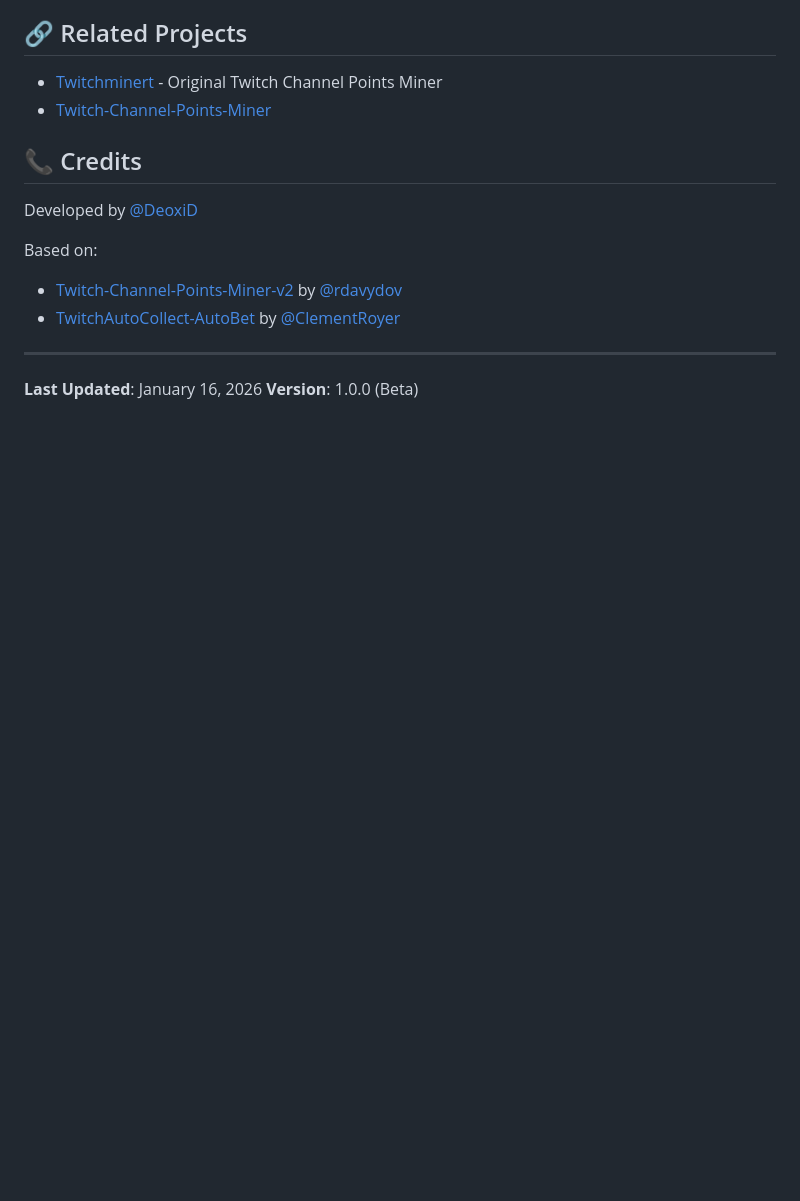
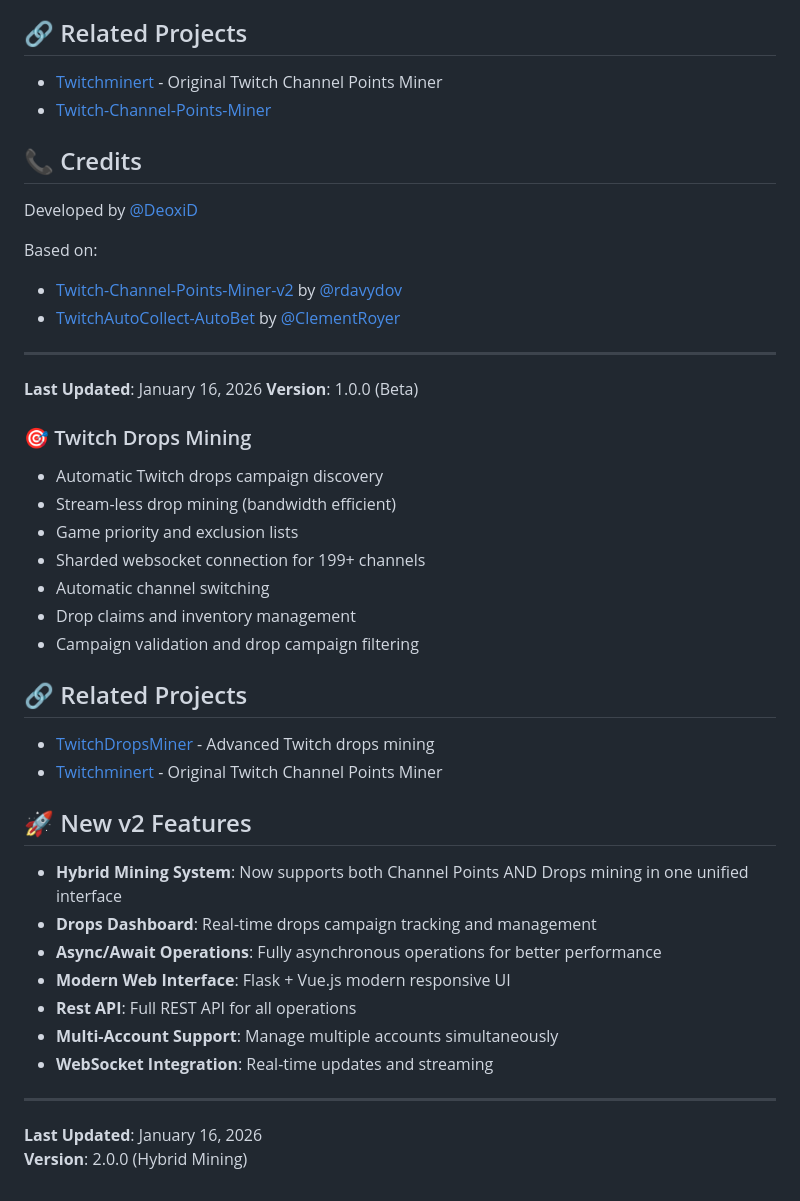
Before and after one commit to DeoxiD/Twitchminert-GUI, a Markdown page: README.md, the part around the change. Rendered like a GitHub page; blank space fills up the shorter version.

Commit message:
Update README with new v2 features and projects
Added new features and related projects to the README.

```diff
--- a/README.md
+++ b/README.md
@@ -275,3 +275,34 @@ Based on:
 
 **Last Updated**: January 16, 2026
 **Version**: 1.0.0 (Beta)
+
+
+### 🎯 Twitch Drops Mining
+
+- Automatic Twitch drops campaign discovery
+- Stream-less drop mining (bandwidth efficient)
+- Game priority and exclusion lists
+- Sharded websocket connection for 199+ channels
+- Automatic channel switching
+- Drop claims and inventory management
+- Campaign validation and drop campaign filtering
+
+## 🔗 Related Projects
+
+- [TwitchDropsMiner](https://github.com/DevilXD/TwitchDropsMiner) - Advanced Twitch drops mining
+- [Twitchminert](https://github.com/rdavydov/Twitch-Channel-Points-Miner-v2) - Original Twitch Channel Points Miner
+
+## 🚀 New v2 Features
+
+- **Hybrid Mining System**: Now supports both Channel Points AND Drops mining in one unified interface
+- **Drops Dashboard**: Real-time drops campaign tracking and management
+- **Async/Await Operations**: Fully asynchronous operations for better performance
+- **Modern Web Interface**: Flask + Vue.js modern responsive UI
+- **Rest API**: Full REST API for all operations
+- **Multi-Account Support**: Manage multiple accounts simultaneously
+- **WebSocket Integration**: Real-time updates and streaming
+
+---
+
+**Last Updated**: January 16, 2026
+**Version**: 2.0.0 (Hybrid Mining)
```
